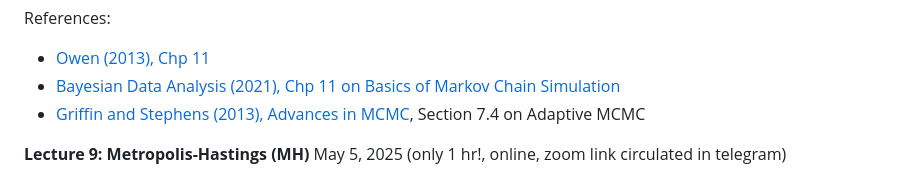
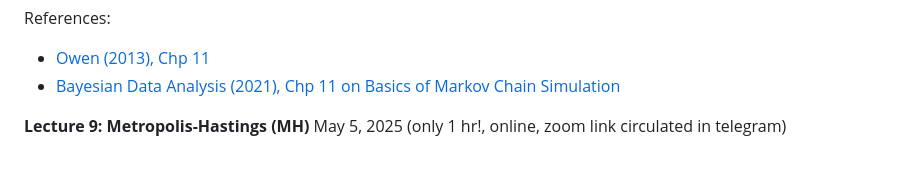
Before and after one commit to sarawade/BS_Trento_Spring2025, a Markdown page: README.md, the part around the change. Rendered like a GitHub page.

```diff
--- a/README.md
+++ b/README.md
@@ -110,7 +110,6 @@ Further references on probabilistic programming:
 References:
 - [Owen (2013), Chp 11](https://artowen.su.domains/mc/Ch-MCMC.pdf)
 - [Bayesian Data Analysis (2021), Chp 11 on Basics of Markov Chain Simulation](https://sites.stat.columbia.edu/gelman/book/BDA3.pdf)
-- [Griffin and Stephens (2013), Advances in MCMC](https://academic.oup.com/book/12043/chapter/161359578), Section 7.4 on Adaptive MCMC
 
 **Lecture 9: Metropolis-Hastings (MH)** May 5, 2025 (only 1 hr!, online, zoom link circulated in telegram)
 - MCMC error
```
